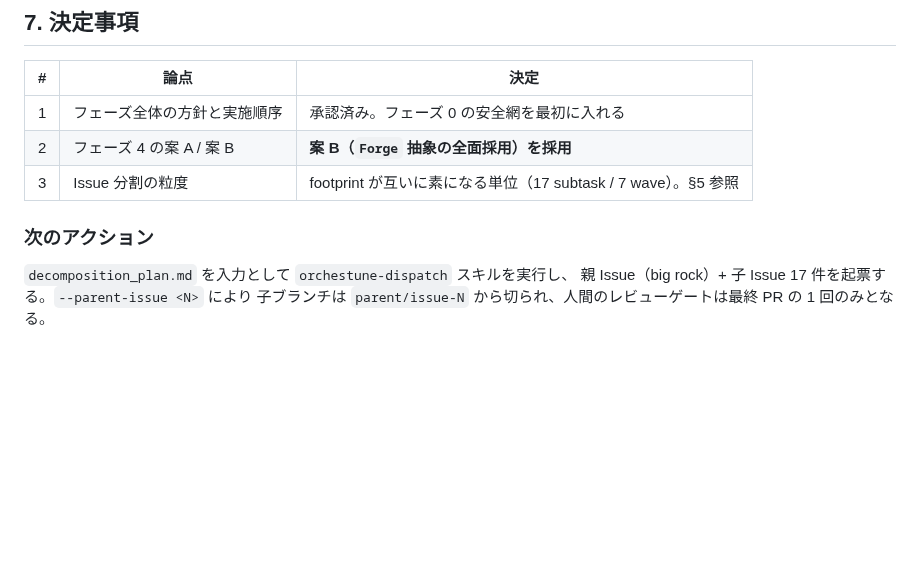
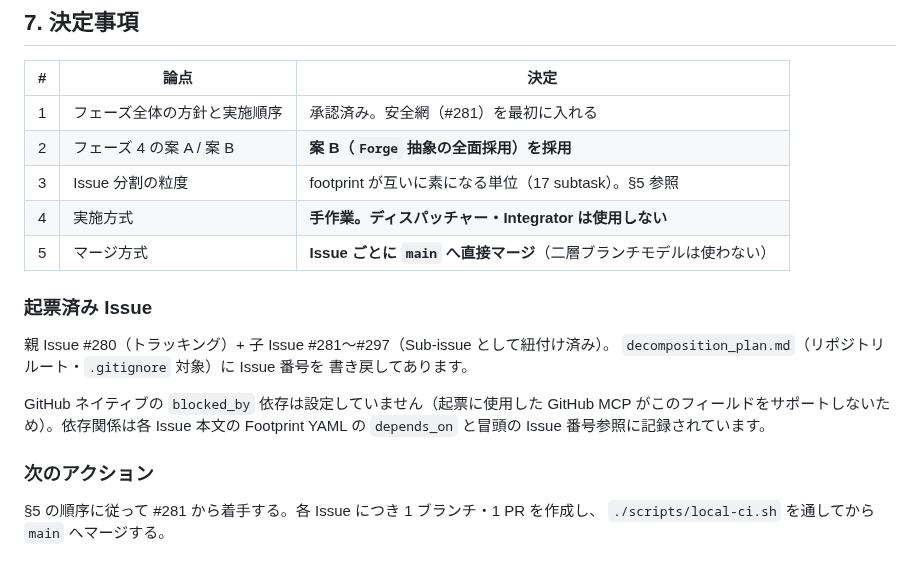
Before and after one commit to Saltmu/orchestune, a Markdown page: docs/refactoring-plan.md, the part around one of its changes. Rendered like a GitHub page; blank space fills up the shorter version.

```diff
--- a/docs/refactoring-plan.md
+++ b/docs/refactoring-plan.md
@@ -472,13 +524,23 @@ Issue は orchestune の流儀に従い、**footprint が互いに素になる
 
 | # | 論点 | 決定 |
 | --- | --- | --- |
-| 1 | フェーズ全体の方針と実施順序 | 承認済み。フェーズ 0 の安全網を最初に入れる |
+| 1 | フェーズ全体の方針と実施順序 | 承認済み。安全網（#281）を最初に入れる |
 | 2 | フェーズ 4 の案 A / 案 B | **案 B（`Forge` 抽象の全面採用）を採用** |
-| 3 | Issue 分割の粒度 | footprint が互いに素になる単位（17 subtask / 7 wave）。§5 参照 |
+| 3 | Issue 分割の粒度 | footprint が互いに素になる単位（17 subtask）。§5 参照 |
+| 4 | 実施方式 | **手作業。ディスパッチャー・Integrator は使用しない** |
+| 5 | マージ方式 | **Issue ごとに `main` へ直接マージ**（二層ブランチモデルは使わない） |
+
+### 起票済み Issue
+
+親 Issue #280（トラッキング）+ 子 Issue #281〜#297（Sub-issue として紐付け済み）。
+`decomposition_plan.md`（リポジトリルート・`.gitignore` 対象）に Issue 番号を
+書き戻してあります。
+
+GitHub ネイティブの `blocked_by` 依存は設定していません（起票に使用した
+GitHub MCP がこのフィールドをサポートしないため）。依存関係は各 Issue 本文の
+Footprint YAML の `depends_on` と冒頭の Issue 番号参照に記録されています。
 
 ### 次のアクション
 
-`decomposition_plan.md` を入力として `orchestune-dispatch` スキルを実行し、
-親 Issue（big rock）+ 子 Issue 17 件を起票する。`--parent-issue <N>` により
-子ブランチは `parent/issue-N` から切られ、人間のレビューゲートは最終 PR の
-1 回のみとなる。
+§5 の順序に従って #281 から着手する。各 Issue につき 1 ブランチ・1 PR を作成し、
+`./scripts/local-ci.sh` を通してから `main` へマージする。
```
Also changed, not shown: other parts of docs/refactoring-plan.md (+62 -10 lines).
